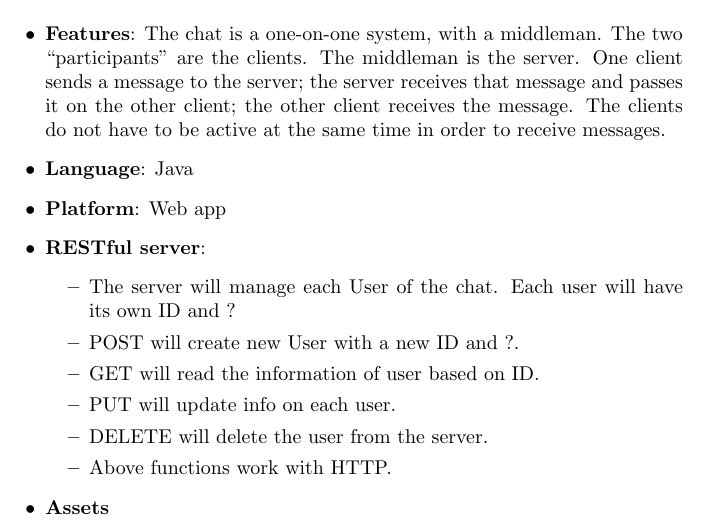
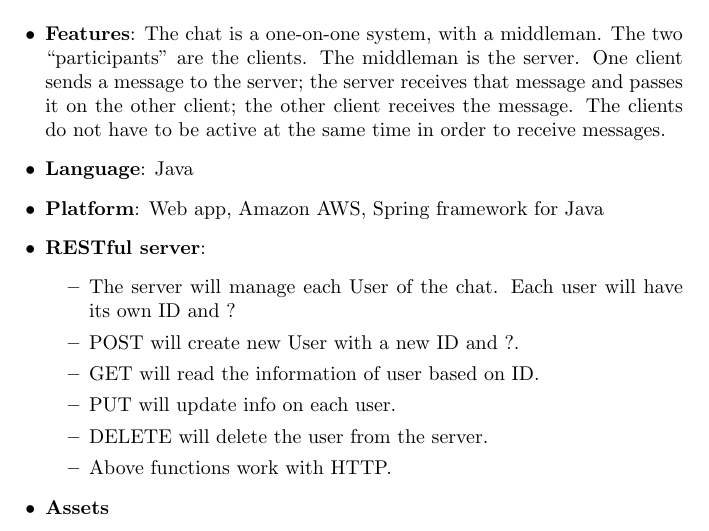
Before and after one commit to jamesdinh14/End2End_Chat, a LaTeX document (Documentation/Chat-Design.tex): part of page 1 of 2, cut so that both start at the same text. Compiled offline with pdfLaTeX.

Commit message:
Add to Platform section
Included the use of other platforms, like Amazon AWS and the Spring
framework.

```diff
--- a/Documentation/Chat-Design.tex
+++ b/Documentation/Chat-Design.tex
@@ -14,7 +14,7 @@ End-to-End Secure Chat\newline
      receives the message. The clients do not have to be active at the same time in order to receive
      messages.
 	\item \textbf{Language}: Java
-    \item \textbf{Platform}: Web app
+    \item \textbf{Platform}: Web app, Amazon AWS, Spring framework for Java
     \item \textbf{RESTful server}:
     	\begin{itemize}
     		\item The server will manage each User of the chat. Each user will have its own ID and ?
```
